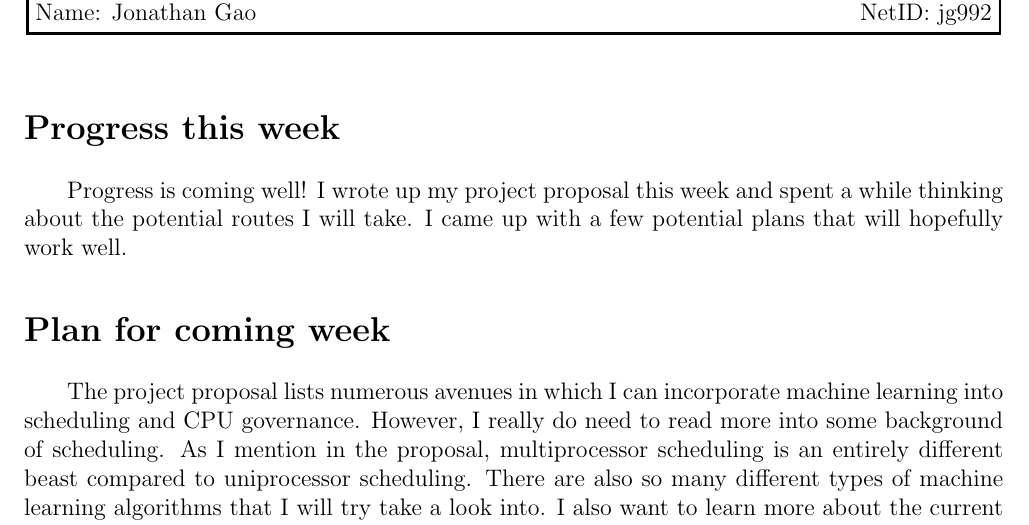
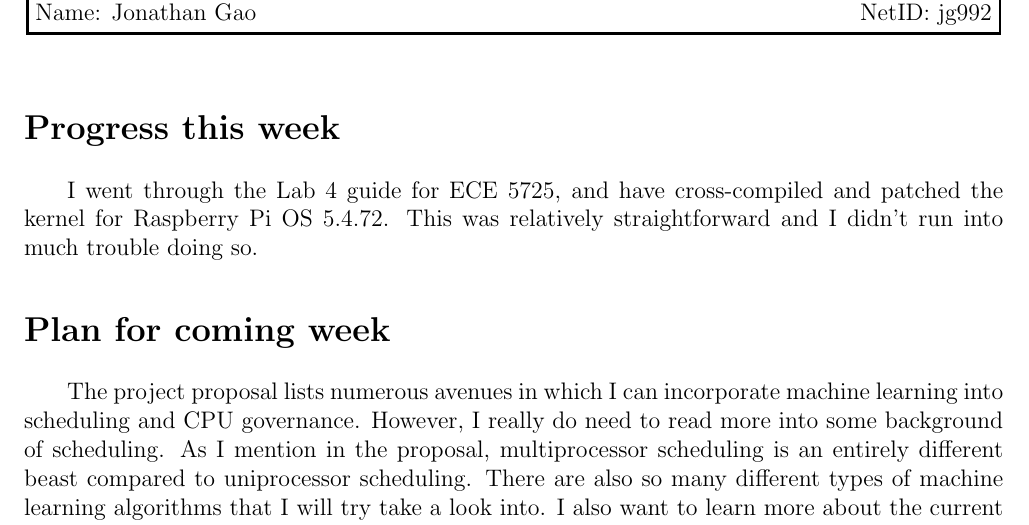
Before and after one commit to nahtonaj/LinuxKernelProject---Writeups, a LaTeX document (weekly-reports/weekly-report-10-26-20.tex): part of the page, cut so that both start at the same text. Compiled offline with pdfLaTeX.

Commit message:
Edits 10/26

```diff
--- a/weekly-reports/weekly-report-10-19-20.tex
+++ b/weekly-reports/weekly-report-10-26-20.tex
@@ -61,7 +61,7 @@ NetID: jg992
 \vspace{2mm}
 
 \section*{Progress this week}
-\ind Progress is coming well! I wrote up my project proposal this week and spent a while thinking about the potential routes I will take. I came up with a few potential plans that will hopefully work well.
+\ind I went through the Lab 4 guide for ECE 5725, and have cross-compiled and patched the kernel for Raspberry Pi OS 5.4.72. This was relatively straightforward and I didn't run into much trouble doing so.
 \section*{Plan for coming week}
 \ind The project proposal lists numerous avenues in which I can incorporate machine learning into scheduling and CPU governance. However, I really do need to read more into some background of scheduling. As I mention in the proposal, multiprocessor scheduling is an entirely different beast compared to uniprocessor scheduling. There are also so many different types of machine learning algorithms that I will try take a look into. I also want to learn more about the current scope of scheduling algorithms, and perhaps figure out why multilevel feedback queues are so popular in modern operating systems (and why Linux seems to diverge with the Completely Fair Scheduler in 2.64 and how the Brain F*** Scheduler manages to get even better performance). Lots of reading! I have many articles and references already lined up, which will take some time to digest.
 \section*{Problems}
```
Also changed, not shown: weekly-reports/weekly-report-10-26-20.pdf (added).
